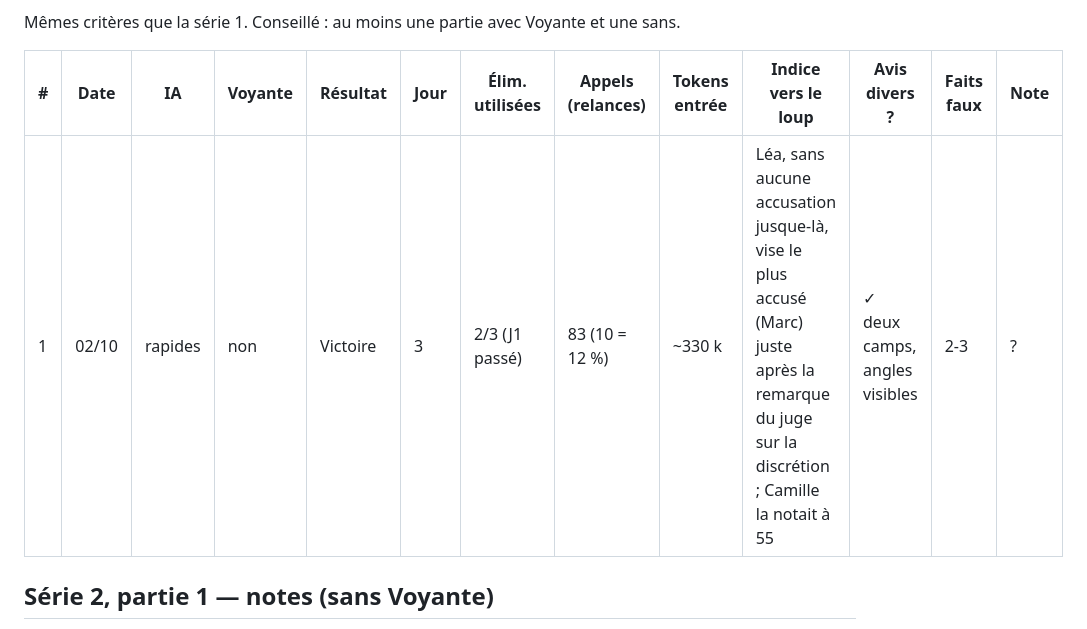
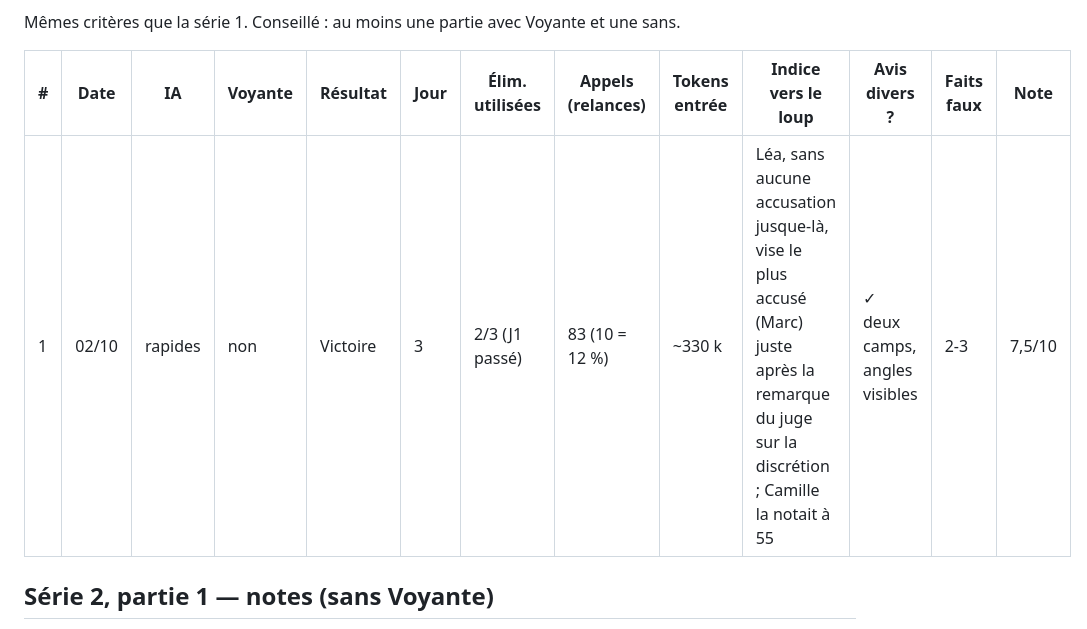
Before and after one commit to ArnaudCasella2025/LoupGarou, a Markdown page: analyses/serie-proto1.md, the part around the change. Rendered like a GitHub page.

Commit message:
Analyse : note de la série 2, partie 1
Co-Authored-By: Claude Opus 5.5 <noreply@anthropic.com>
Claude-Session: https://claude.ai/code/session_01Y46HtXLNGq2w7CRajxFtQR

```diff
--- a/analyses/serie-proto1.md
+++ b/analyses/serie-proto1.md
@@ -68,7 +68,7 @@ Mêmes critères que la série 1. Conseillé : au moins une partie avec Voyante
 
 | # | Date | IA | Voyante | Résultat | Jour | Élim. utilisées | Appels (relances) | Tokens entrée | Indice vers le loup | Avis divers ? | Faits faux | Note |
 |---|---|---|---|---|---|---|---|---|---|---|---|---|
-| 1 | 02/10 | rapides | non | Victoire | 3 | 2/3 (J1 passé) | 83 (10 = 12 %) | ~330 k | Léa, sans aucune accusation jusque-là, vise le plus accusé (Marc) juste après la remarque du juge sur la discrétion ; Camille la notait à 55 | ✓ deux camps, angles visibles | 2-3 | ? |
+| 1 | 02/10 | rapides | non | Victoire | 3 | 2/3 (J1 passé) | 83 (10 = 12 %) | ~330 k | Léa, sans aucune accusation jusque-là, vise le plus accusé (Marc) juste après la remarque du juge sur la discrétion ; Camille la notait à 55 | ✓ deux camps, angles visibles | 2-3 |7,5/10 |
 
 ## Série 2, partie 1 — notes (sans Voyante)
 
```
